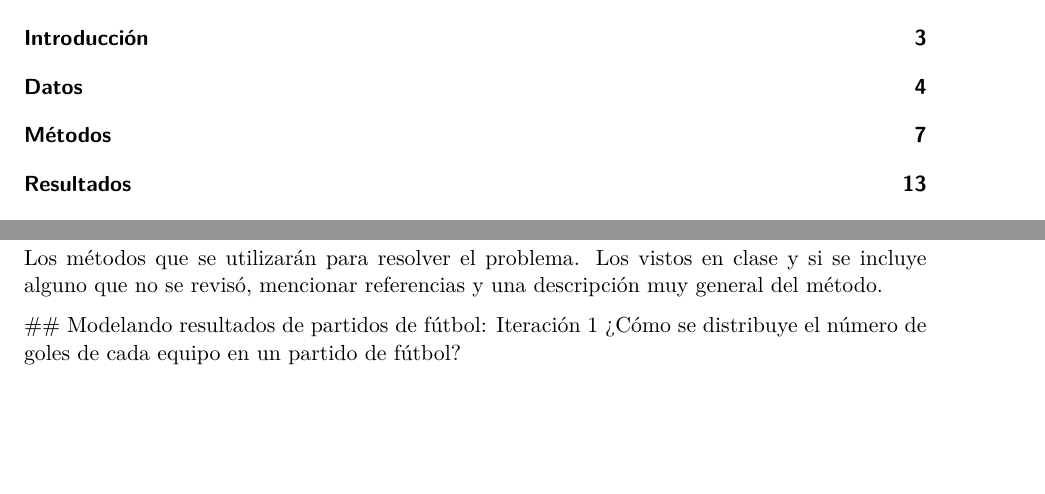
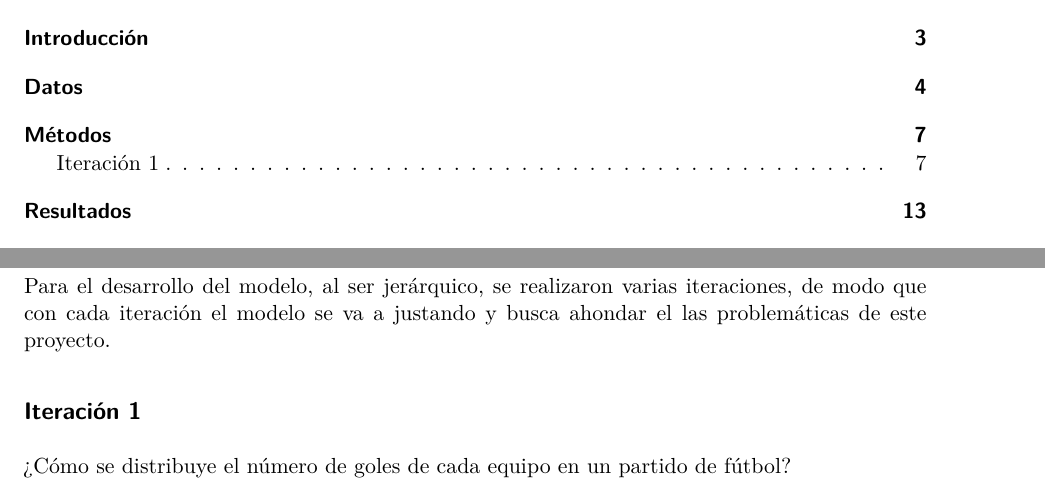
Before and after one commit to VillafuerteM/modelos_lineales_mcd, a Quarto document (proyecto/R/proyecto.qmd): two parts of pages 1 and 7 of 16, joined at a grey line, cut so that both start at the same text, the shorter picture padded with empty space. Rendered offline with R 4.5, knitr and Pandoc in place of Quarto, then LaTeX, with nearby package versions; some code elsewhere in the file could not run offline.

Commit message:
format and minor fix

```diff
--- a/proyecto/R/proyecto.qmd
+++ b/proyecto/R/proyecto.qmd
@@ -181,9 +181,11 @@ seasons <- unique(d$Season)
 
 # Métodos
 
-Los métodos que se utilizarán para resolver el problema. Los vistos en clase y si se incluye alguno que no se revisó, mencionar referencias y una descripción muy general del método.
+Para el desarrollo del modelo, al ser jerárquico, se realizaron varias iteraciones, de modo que con cada iteración el modelo se va a justando y busca ahondar el las problemáticas de este proyecto.
 
-\## Modelando resultados de partidos de fútbol: Iteración 1 ¿Cómo se distribuye el número de goles de cada equipo en un partido de fútbol?
+## Iteración 1
+
+¿Cómo se distribuye el número de goles de cada equipo en un partido de fútbol?
 
 Para responder la preguta anterior, supondremos que todos los partidos de fútbol tienen aproximadamente la misma duración, que ambos equipos tienen suficientes oportunidades de marcar un gol y que cada equipo tiene la misma probabilidad de marcar un gol en cada oportunidad de gol. Dadas estas suposiciones, la distribución del número de goles de cada equipo debería estar bien representada por una distribución de `Poisson`. La comparación entre la distribución real del número de goles marcados y una distribución de `Poisson` con el mismo número medio de goles marcados corroborá esta definición.
 
```
